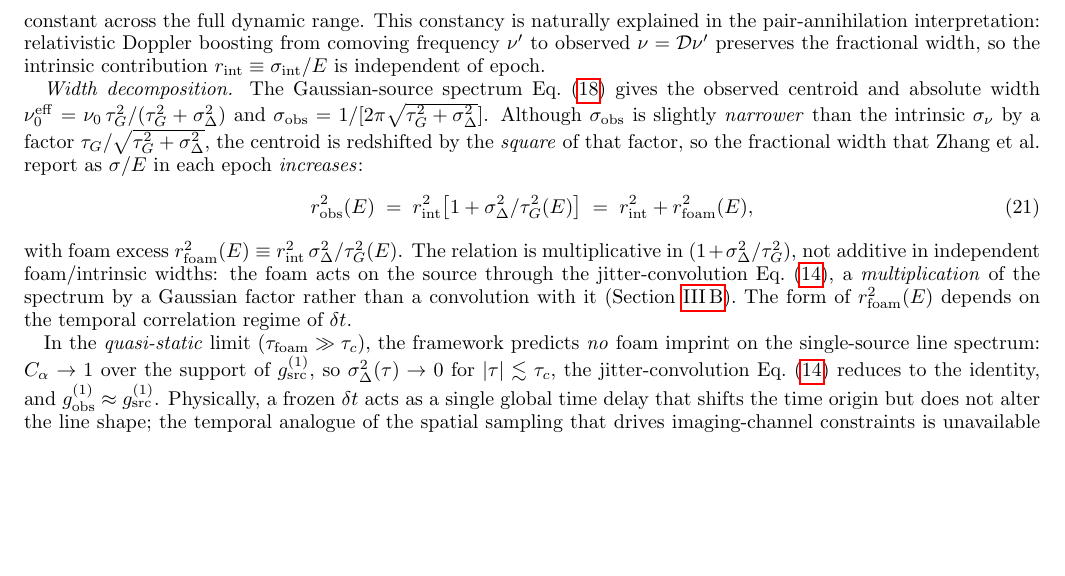
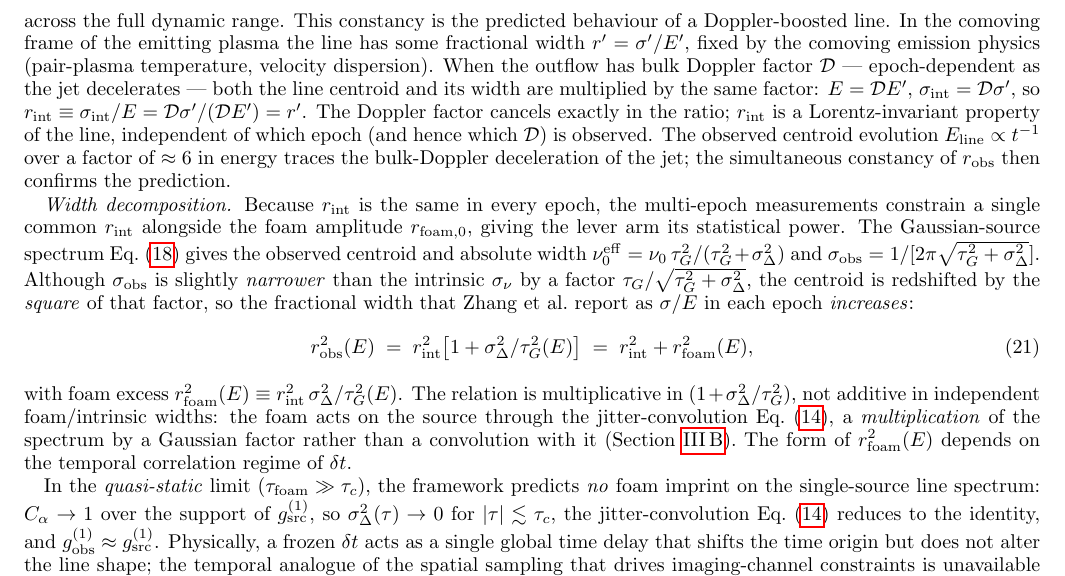
Before and after one commit to AlexGKim/foam, a LaTeX paper (docs/g1.tex): part of page 7 of 15, cut at the place of the change, the shorter picture padded with empty space. Compiled offline with pdfLaTeX.

Commit message:
§V.A: expand Doppler-boost argument and add lever-arm framing sentence
The one-sentence r_int constancy justification is expanded to explain
why 𝒟 cancels exactly in σ_int/E, identify r_int as a Lorentz-invariant
property of the line, and connect the t⁻¹ centroid evolution to the
prediction. A framing sentence is added at the top of "Width
decomposition" to make explicit that r_int constancy is what collapses
the per-epoch free parameters to a single shared r_int, giving the
multi-epoch lever arm its statistical power.

Co-Authored-By: Claude Sonnet 4.6 <noreply@anthropic.com>

```diff
--- a/docs/g1.tex
+++ b/docs/g1.tex
@@ -624,14 +624,27 @@ width to centroid is
 $r_{\rm obs}\equiv\sigma_{\rm obs}/E_{\rm line} = 0.10\pm0.01$
 ($\chi^2/\mathrm{dof}=4/7$; Zhang et al.\ \S4.4 and their Figure~7c),
 consistent with a single constant across the full dynamic range.
-This constancy is naturally explained in the pair-annihilation
-interpretation: relativistic Doppler boosting from comoving frequency
-$\nu'$ to observed $\nu = \mathcal{D}\nu'$ preserves the fractional
-width, so the intrinsic contribution $r_{\rm int}\equiv
-\sigma_{\rm int}/E$ is independent of epoch.
+This constancy is the predicted behaviour of a Doppler-boosted line.
+In the comoving frame of the emitting plasma the line has some
+fractional width $r' = \sigma'/E'$, fixed by the comoving emission
+physics (pair-plasma temperature, velocity dispersion).  When the
+outflow has bulk Doppler factor $\mathcal{D}$ --- epoch-dependent as
+the jet decelerates --- both the line centroid and its width are
+multiplied by the same factor: $E = \mathcal{D}E'$,
+$\sigma_{\rm int} = \mathcal{D}\sigma'$, so $r_{\rm int} \equiv
+\sigma_{\rm int}/E = \mathcal{D}\sigma'/(\mathcal{D}E') = r'$.  The
+Doppler factor cancels exactly in the ratio; $r_{\rm int}$ is a
+Lorentz-invariant property of the line, independent of which epoch
+(and hence which $\mathcal{D}$) is observed.  The observed centroid
+evolution $E_{\rm line}\propto t^{-1}$ over a factor of $\approx 6$
+in energy traces the bulk-Doppler deceleration of the jet; the
+simultaneous constancy of $r_{\rm obs}$ then confirms the prediction.
 
 \textit{Width decomposition.}
-The Gaussian-source spectrum Eq.~\eqref{eq:Sobs_gauss} gives the
+Because $r_{\rm int}$ is the same in every epoch, the multi-epoch
+measurements constrain a single common $r_{\rm int}$ alongside the
+foam amplitude $r_{\rm foam,0}$, giving the lever arm its statistical
+power.  The Gaussian-source spectrum Eq.~\eqref{eq:Sobs_gauss} gives the
 observed centroid and absolute width
 $\nu_0^{\rm eff}=\nu_0\,\tau_G^2/(\tau_G^2+\sigma_\Delta^2)$ and
 $\sigma_{\rm obs}=1/[2\pi\sqrt{\tau_G^2+\sigma_\Delta^2}]$.  Although
```
